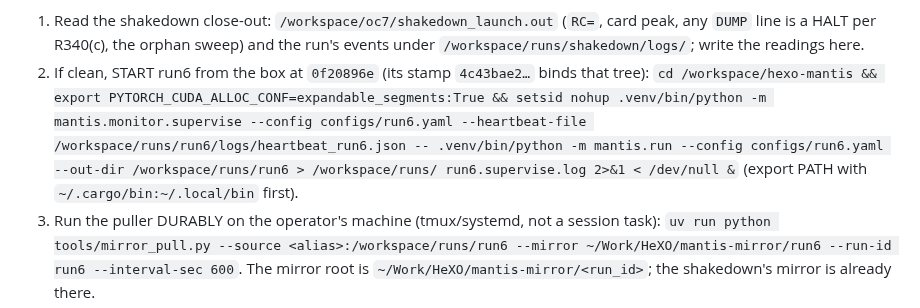
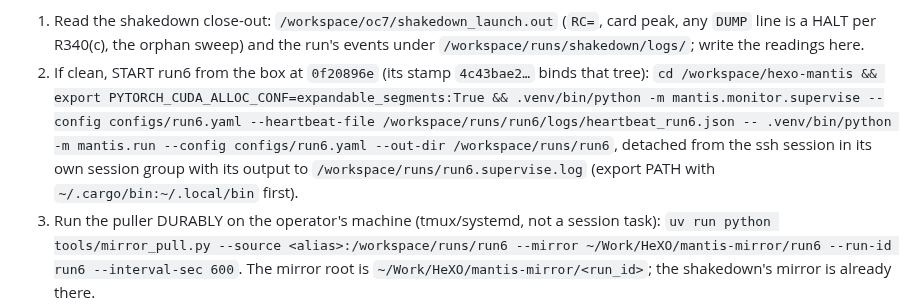
Before and after one commit to TimmyBurn2/hexo-mantis, a Markdown page: docs/governance/STATE.md, the part around the change. Drawn GitHub-style.

Commit message:
docs(governance): STATE.md states the START launch without the invocation word gate 17 refuses

```diff
--- a/docs/governance/STATE.md
+++ b/docs/governance/STATE.md
@@ -32,10 +32,11 @@ pullers die with the session; what survives is the box and these files. To finis
    `/workspace/runs/shakedown/logs/`; write the readings here.
 2. If clean, START run6 from the box at `0f20896e` (its stamp `4c43bae2…` binds that tree):
    `cd /workspace/hexo-mantis && export PYTORCH_CUDA_ALLOC_CONF=expandable_segments:True &&
-   setsid nohup .venv/bin/python -m mantis.monitor.supervise --config configs/run6.yaml
+   .venv/bin/python -m mantis.monitor.supervise --config configs/run6.yaml
    --heartbeat-file /workspace/runs/run6/logs/heartbeat_run6.json -- .venv/bin/python -m
-   mantis.run --config configs/run6.yaml --out-dir /workspace/runs/run6 > /workspace/runs/
-   run6.supervise.log 2>&1 < /dev/null &` (export PATH with `~/.cargo/bin:~/.local/bin` first).
+   mantis.run --config configs/run6.yaml --out-dir /workspace/runs/run6`, detached from the
+   ssh session in its own session group with its output to `/workspace/runs/run6.supervise.log`
+   (export PATH with `~/.cargo/bin:~/.local/bin` first).
 3. Run the puller DURABLY on the operator's machine (tmux/systemd, not a session task):
    `uv run python tools/mirror_pull.py --source <alias>:/workspace/runs/run6 --mirror
    ~/Work/HeXO/mantis-mirror/run6 --run-id run6 --interval-sec 600`. The mirror root is
```
